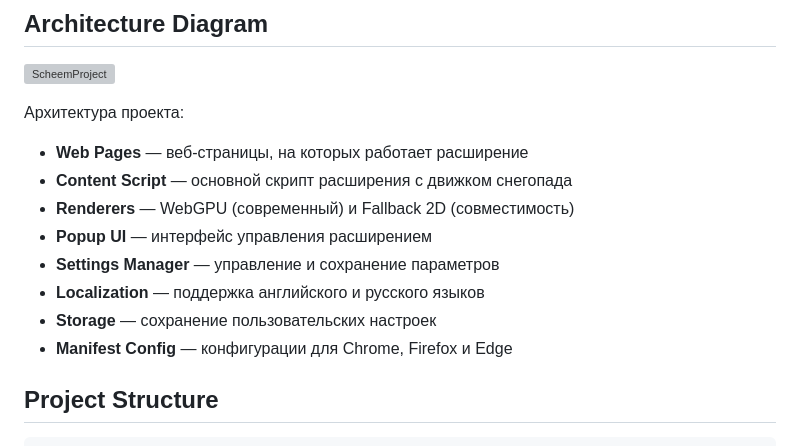
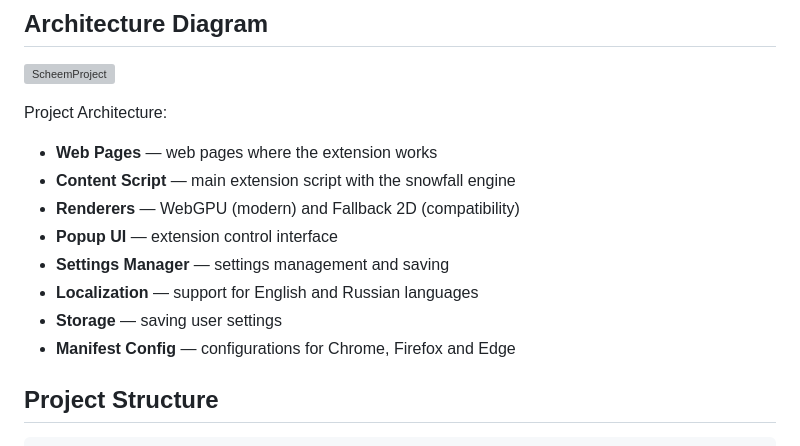
Before and after one commit to MirrorAzure/Let-It-Snow, a Markdown page: README.md, the part around the change. GitHub-like rendering; grey boxes are pictures that could not be loaded.

Commit message:
Translate README

```diff
--- a/README.md
+++ b/README.md
@@ -64,15 +64,15 @@ Serves the `playground/` page for quickly testing the content script. Load the e
 
 ![ScheemProject](./diagrams/architecture.drawio.svg)
 
-Архитектура проекта:
-- **Web Pages** — веб-страницы, на которых работает расширение
-- **Content Script** — основной скрипт расширения с движком снегопада
-- **Renderers** — WebGPU (современный) и Fallback 2D (совместимость)
-- **Popup UI** — интерфейс управления расширением
-- **Settings Manager** — управление и сохранение параметров
-- **Localization** — поддержка английского и русского языков
-- **Storage** — сохранение пользовательских настроек
-- **Manifest Config** — конфигурации для Chrome, Firefox и Edge
+Project Architecture:
+- **Web Pages** — web pages where the extension works
+- **Content Script** — main extension script with the snowfall engine
+- **Renderers** — WebGPU (modern) and Fallback 2D (compatibility)
+- **Popup UI** — extension control interface
+- **Settings Manager** — settings management and saving
+- **Localization** — support for English and Russian languages
+- **Storage** — saving user settings
+- **Manifest Config** — configurations for Chrome, Firefox and Edge
 
 ## Project Structure
 
```
